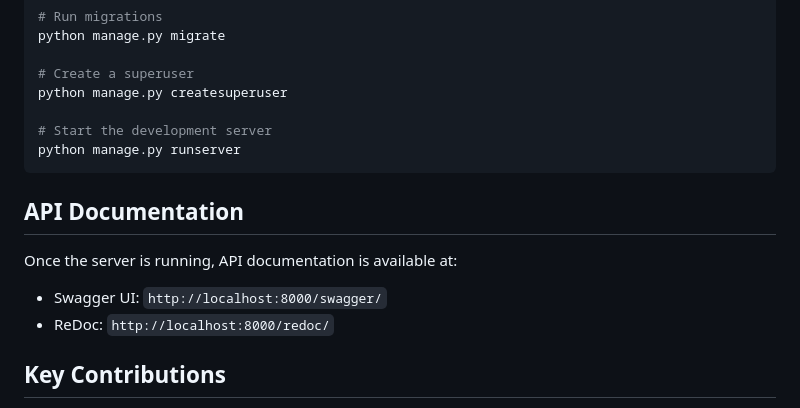
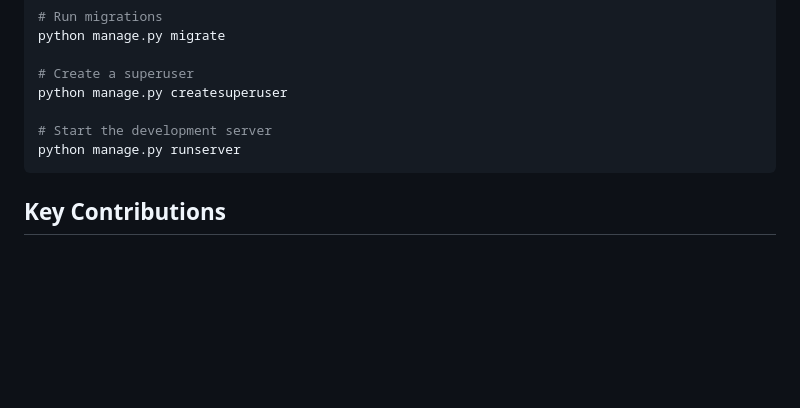
Before and after one commit to bharanishree-codes/mis-reporting-portal, a Markdown page: README.md, the part around the change. GitHub-like rendering; blank space fills up the shorter version.

Commit message:
MIS Reporting Portal

````diff
--- a/README.md
+++ b/README.md
@@ -110,13 +110,6 @@ python manage.py createsuperuser
 python manage.py runserver
 ```
 
-## API Documentation
-
-Once the server is running, API documentation is available at:
-
-- Swagger UI: `http://localhost:8000/swagger/`
-- ReDoc: `http://localhost:8000/redoc/`
-
 ## Key Contributions
 
 - Developed a scalable multi-tenant MIS platform with ETL workflows for reporting and administrative data integration
````
